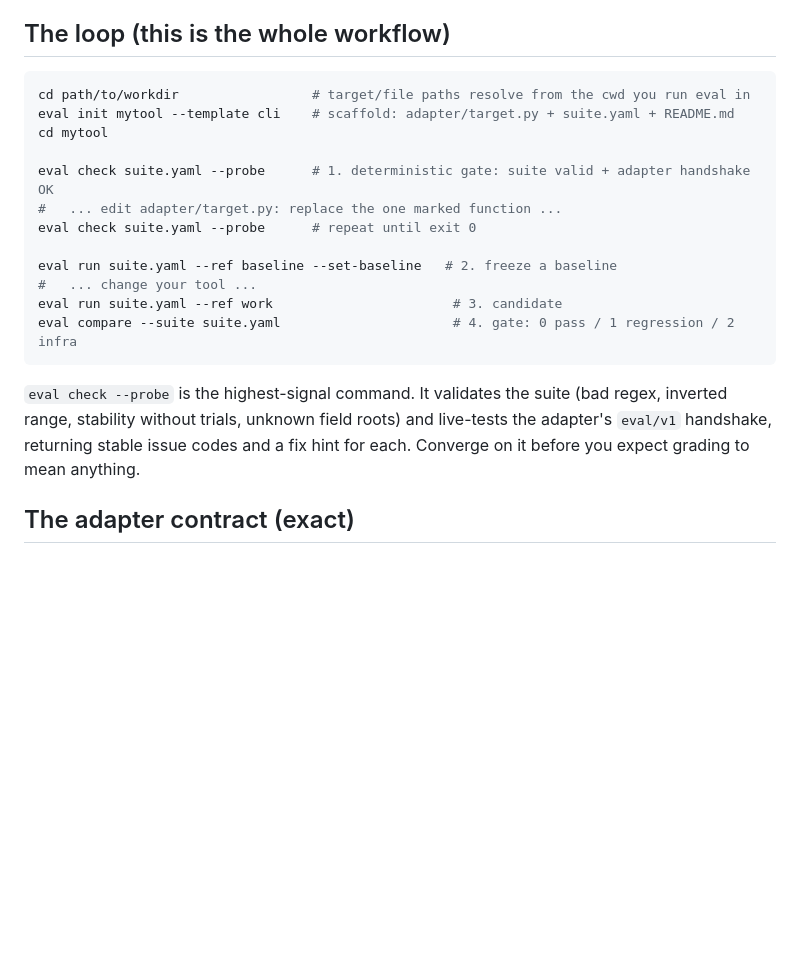
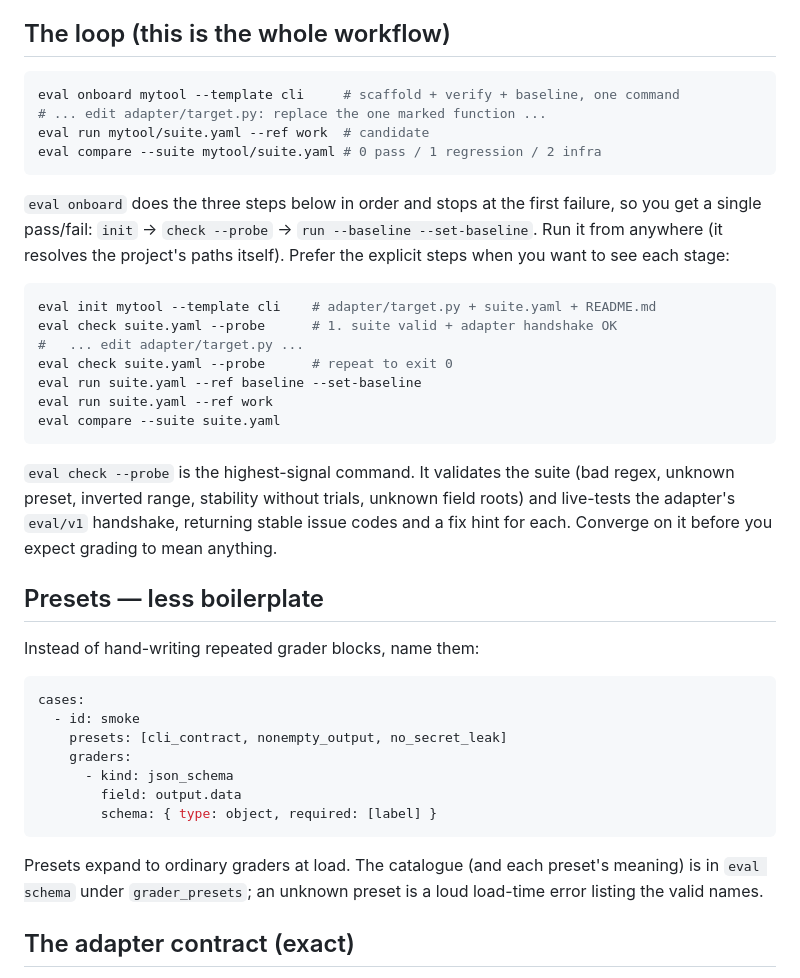
Before and after one commit to amagarzogonzalo/eval-service, a Markdown page: docs/integration.md, the part around the change. Drawn GitHub-style; blank space fills up the shorter version.

````diff
--- a/docs/integration.md
+++ b/docs/integration.md
@@ -40,25 +40,50 @@ function and grow the suite.
 ## The loop (this is the whole workflow)
 
 ```sh
-cd path/to/workdir                 # target/file paths resolve from the cwd you run eval in
-eval init mytool --template cli    # scaffold: adapter/target.py + suite.yaml + README.md
-cd mytool
+eval onboard mytool --template cli     # scaffold + verify + baseline, one command
+# ... edit adapter/target.py: replace the one marked function ...
+eval run mytool/suite.yaml --ref work  # candidate
+eval compare --suite mytool/suite.yaml # 0 pass / 1 regression / 2 infra
+```
 
-eval check suite.yaml --probe      # 1. deterministic gate: suite valid + adapter handshake OK
-#   ... edit adapter/target.py: replace the one marked function ...
-eval check suite.yaml --probe      # repeat until exit 0
+`eval onboard` does the three steps below in order and stops at the first
+failure, so you get a single pass/fail: `init` → `check --probe` → `run
+--baseline --set-baseline`. Run it from anywhere (it resolves the project's
+paths itself). Prefer the explicit steps when you want to see each stage:
 
-eval run suite.yaml --ref baseline --set-baseline   # 2. freeze a baseline
-#   ... change your tool ...
-eval run suite.yaml --ref work                       # 3. candidate
-eval compare --suite suite.yaml                      # 4. gate: 0 pass / 1 regression / 2 infra
+```sh
+eval init mytool --template cli    # adapter/target.py + suite.yaml + README.md
+eval check suite.yaml --probe      # 1. suite valid + adapter handshake OK
+#   ... edit adapter/target.py ...
+eval check suite.yaml --probe      # repeat to exit 0
+eval run suite.yaml --ref baseline --set-baseline
+eval run suite.yaml --ref work
+eval compare --suite suite.yaml
 ```
 
 `eval check --probe` is the highest-signal command. It validates the suite
-(bad regex, inverted range, stability without trials, unknown field roots)
-and live-tests the adapter's `eval/v1` handshake, returning stable issue
-codes and a fix hint for each. Converge on it before you expect grading to
-mean anything.
+(bad regex, unknown preset, inverted range, stability without trials, unknown
+field roots) and live-tests the adapter's `eval/v1` handshake, returning
+stable issue codes and a fix hint for each. Converge on it before you expect
+grading to mean anything.
+
+## Presets — less boilerplate
+
+Instead of hand-writing repeated grader blocks, name them:
+
+```yaml
+cases:
+  - id: smoke
+    presets: [cli_contract, nonempty_output, no_secret_leak]
+    graders:
+      - kind: json_schema
+        field: output.data
+        schema: { type: object, required: [label] }
+```
+
+Presets expand to ordinary graders at load. The catalogue (and each preset's
+meaning) is in `eval schema` under `grader_presets`; an unknown preset is a
+loud load-time error listing the valid names.
 
 ## The adapter contract (exact)
 
````
Also changed, not shown: AGENTS.md (+9 -3 lines), README.md (+22 -11 lines).
